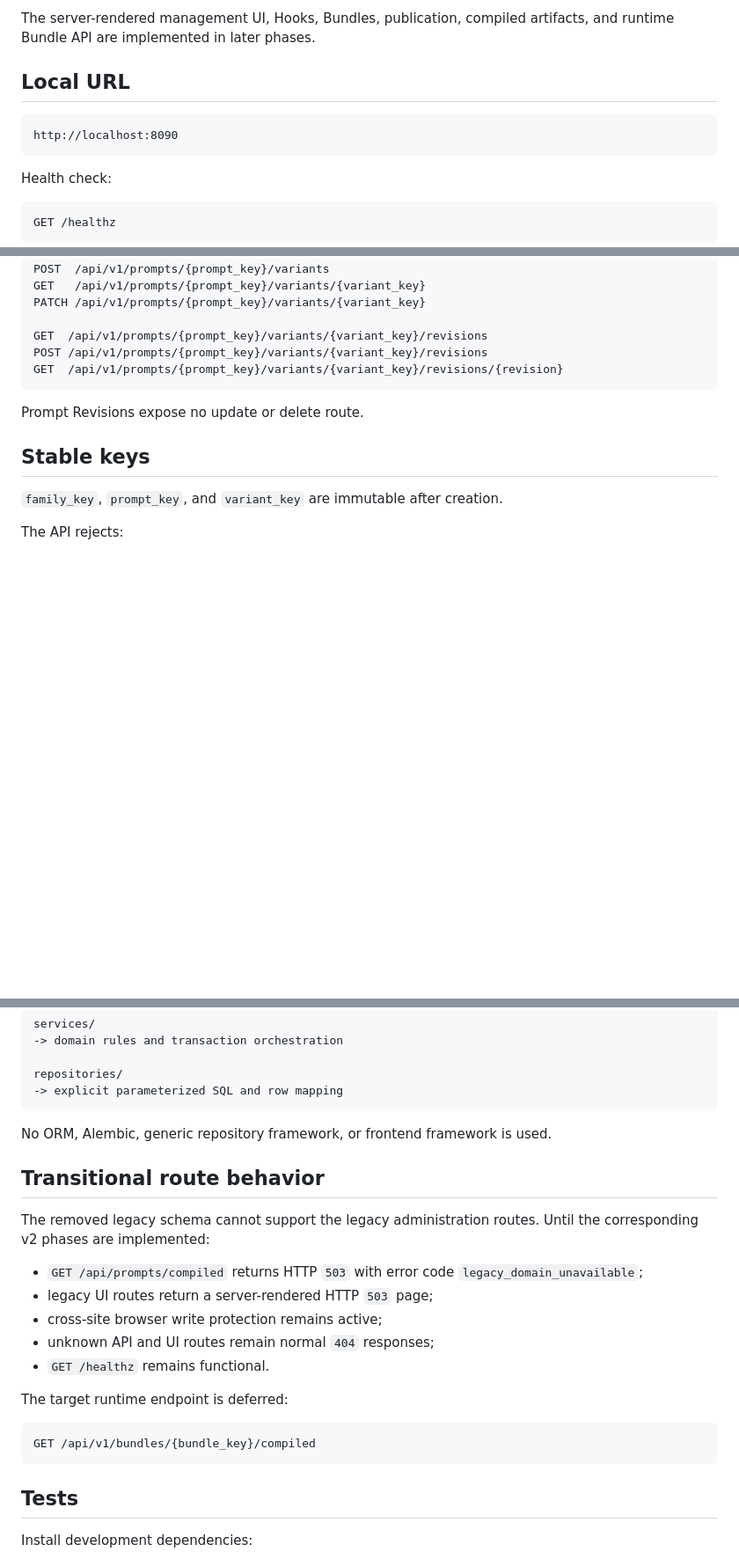
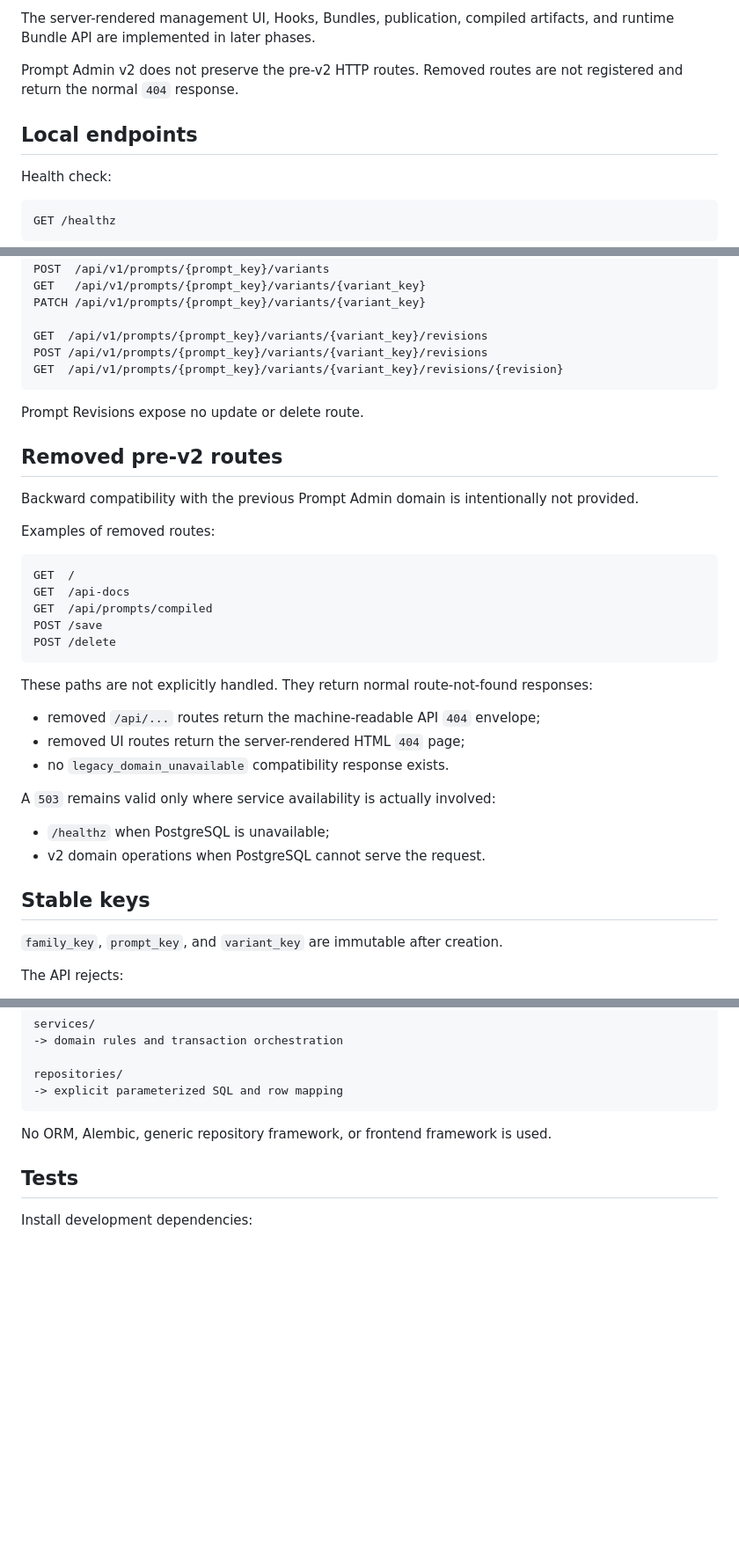
Before and after one commit to UsingSession/prompt-admin, a Markdown page: README.md, 3 parts joined by grey strips. Shown at 88% size. Rendered like a GitHub page; blank space fills up the shorter version.

Commit message:
Document removal of legacy routes

````diff
--- a/README.md
+++ b/README.md
@@ -28,11 +28,10 @@ Prompt Admin v2 Phase 3A provides:
 The server-rendered management UI, Hooks, Bundles, publication, compiled
 artifacts, and runtime Bundle API are implemented in later phases.
 
-## Local URL
+Prompt Admin v2 does not preserve the pre-v2 HTTP routes. Removed routes are
+not registered and return the normal `404` response.
 
-```text
-http://localhost:8090
-```
+## Local endpoints
 
 Health check:
 
@@ -149,6 +148,33 @@ GET  /api/v1/prompts/{prompt_key}/variants/{variant_key}/revisions/{revision}
 
 Prompt Revisions expose no update or delete route.
 
+## Removed pre-v2 routes
+
+Backward compatibility with the previous Prompt Admin domain is intentionally
+not provided.
+
+Examples of removed routes:
+
+```http
+GET  /
+GET  /api-docs
+GET  /api/prompts/compiled
+POST /save
+POST /delete
+```
+
+These paths are not explicitly handled. They return normal route-not-found
+responses:
+
+- removed `/api/...` routes return the machine-readable API `404` envelope;
+- removed UI routes return the server-rendered HTML `404` page;
+- no `legacy_domain_unavailable` compatibility response exists.
+
+A `503` remains valid only where service availability is actually involved:
+
+- `/healthz` when PostgreSQL is unavailable;
+- v2 domain operations when PostgreSQL cannot serve the request.
+
 ## Stable keys
 
 `family_key`, `prompt_key`, and `variant_key` are immutable after creation.
@@ -237,24 +263,6 @@ repositories/
 
 No ORM, Alembic, generic repository framework, or frontend framework is used.
 
-## Transitional route behavior
-
-The removed legacy schema cannot support the legacy administration routes.
-Until the corresponding v2 phases are implemented:
-
-- `GET /api/prompts/compiled` returns HTTP `503` with error code
-  `legacy_domain_unavailable`;
-- legacy UI routes return a server-rendered HTTP `503` page;
-- cross-site browser write protection remains active;
-- unknown API and UI routes remain normal `404` responses;
-- `GET /healthz` remains functional.
-
-The target runtime endpoint is deferred:
-
-```http
-GET /api/v1/bundles/{bundle_key}/compiled
-```
-
 ## Tests
 
 Install development dependencies:
````
Also changed, not shown: other parts of README.md (+3 -3 lines).
